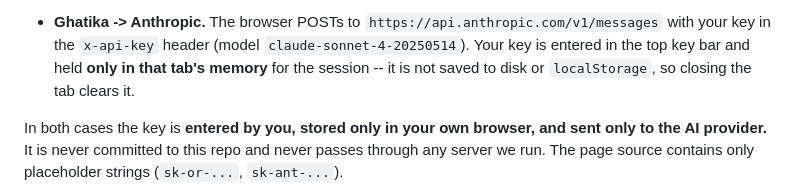
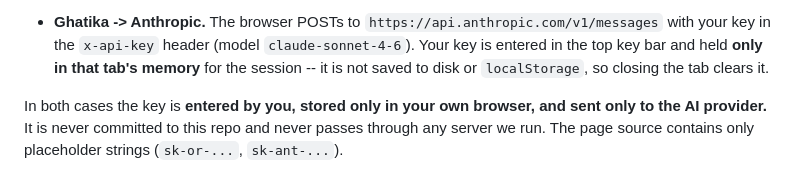
Before and after one commit to Cloud-Eye-Prime/dragon-instruments, a Markdown page: README.md, the part around the change. GitHub-like rendering.

```diff
--- a/README.md
+++ b/README.md
@@ -54,7 +54,7 @@ repository never contains a key.
 
 - **Ghatika -> Anthropic.** The browser POSTs to
   `https://api.anthropic.com/v1/messages` with your key in the `x-api-key`
-  header (model `claude-sonnet-4-20250514`). Your key is entered in the top key
+  header (model `claude-sonnet-4-6`). Your key is entered in the top key
   bar and held **only in that tab's memory** for the session -- it is not saved
   to disk or `localStorage`, so closing the tab clears it.
 
```
Also changed, not shown: docs/GHATIKA.md (+1 -1 lines).
